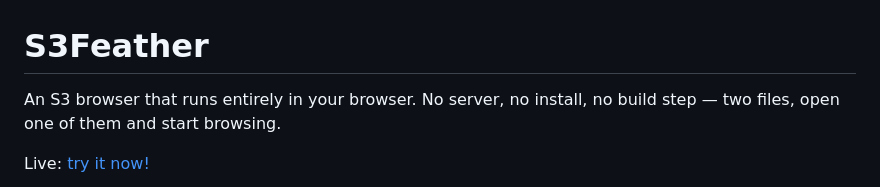
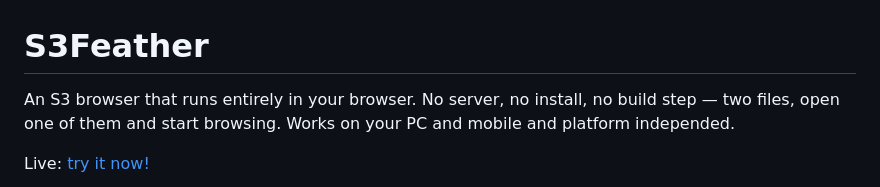
Before and after one commit to WeSpeakEnglish/S3Exp, a Markdown page: README.md, the part around the change. Rendered like a GitHub page.

Commit message:
Clarify platform independence in README
Updated README to clarify platform independence.

```diff
--- a/README.md
+++ b/README.md
@@ -1,6 +1,6 @@
 # S3Feather
 
-An S3 browser that runs entirely in your browser. No server, no install, no build step — two files, open one of them and start browsing.
+An S3 browser that runs entirely in your browser. No server, no install, no build step — two files, open one of them and start browsing.  Works on your PC and mobile and platform independed.
 
 Live: [try it now!](https://wespeakenglish.github.io/S3Feather/)
 
```
